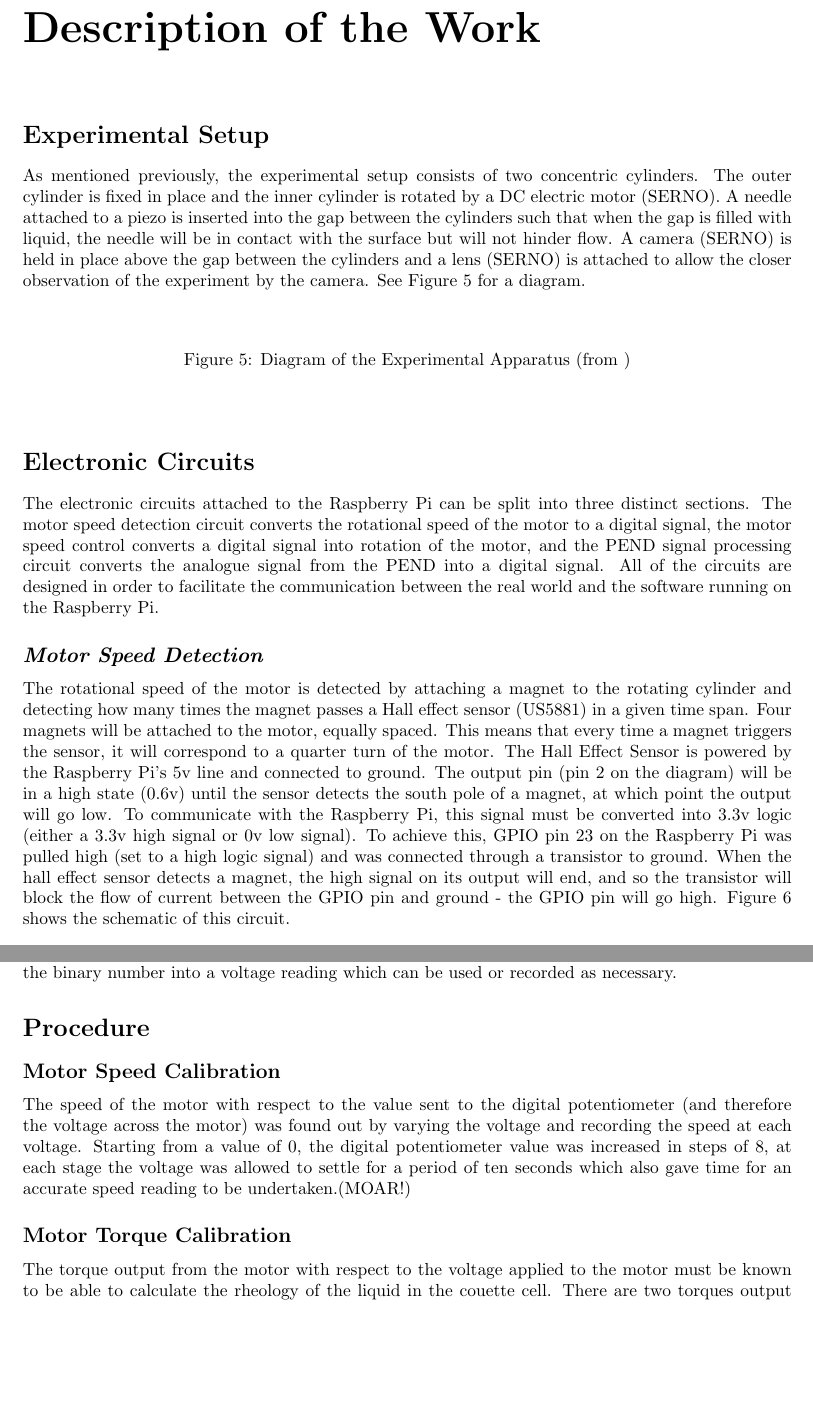
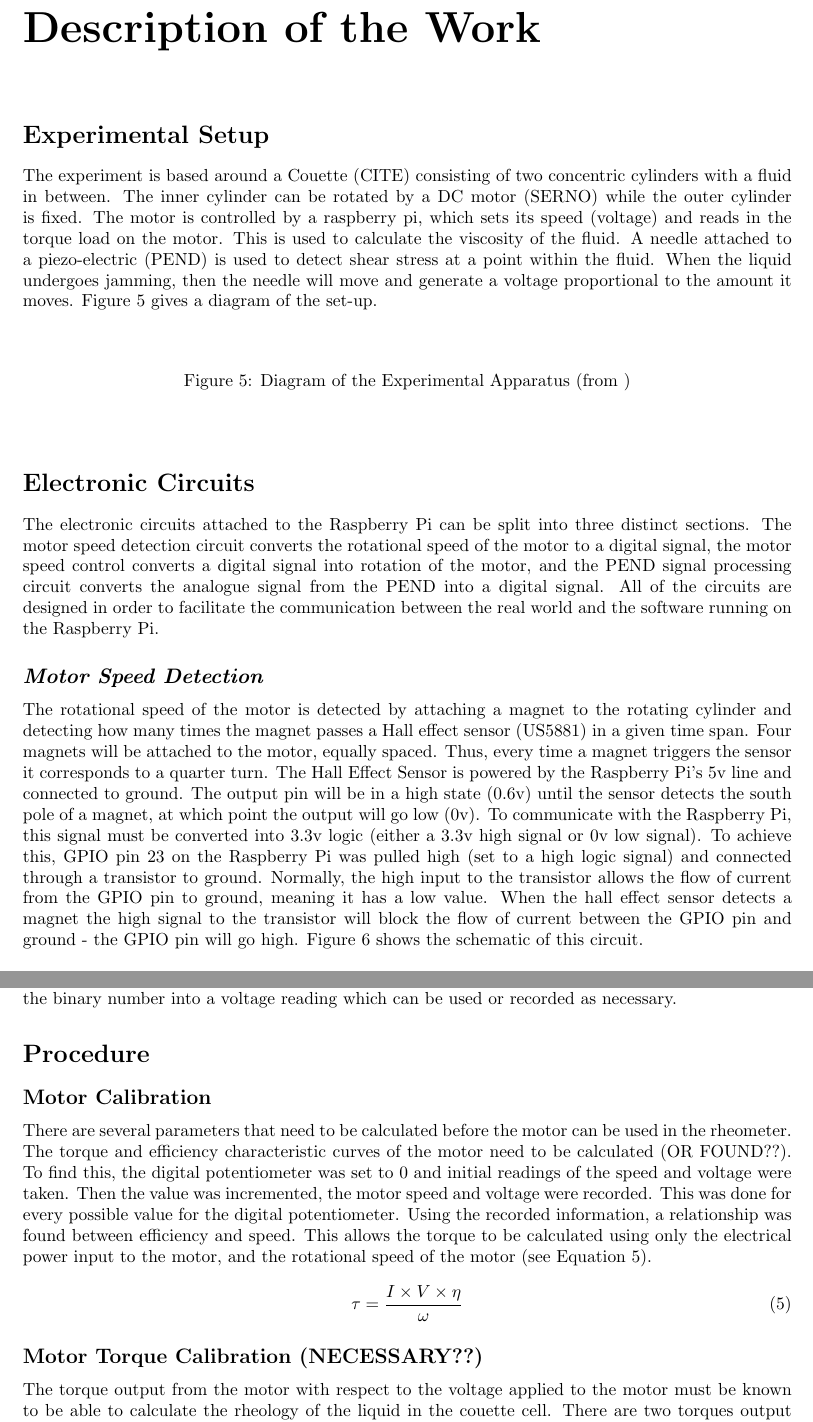
Before and after one commit to cbosoft/pi_rheo_proj, a LaTeX thesis (write_up/pi_report.tex): two parts of pages 10 and 14 of 22, joined at a grey line, cut so that both start at the same text, the shorter picture padded with empty space. Compiled offline with pdfLaTeX.

Commit message:
updates and such

```diff
--- a/write_up/pi_report.tex
+++ b/write_up/pi_report.tex
@@ -235,7 +235,7 @@
 
 
 	\section{Experimental Setup}
-	As mentioned previously, the experimental setup consists of two concentric cylinders. The outer cylinder is fixed in place and the inner cylinder is rotated by a DC electric motor (SERNO). A needle attached to a piezo is inserted into the gap between the cylinders such that when the gap is filled with liquid, the needle will be in contact with the surface but will not hinder flow. A camera (SERNO) is held in place above the gap between the cylinders and a lens (SERNO) is attached to allow the closer observation of the experiment by the camera. See Figure \ref{expdia} for a diagram.\newline
+	The experiment is based around a Couette (CITE) consisting of two concentric cylinders with a fluid in between. The inner cylinder can be rotated by a DC motor (SERNO) while the outer cylinder is fixed. The motor is controlled by a raspberry pi, which sets its speed (voltage) and reads in the torque load on the motor. This is used to calculate the viscosity of the fluid. A needle attached to a piezo-electric (PEND) is used to detect shear stress at a point within the fluid. When the liquid undergoes jamming, then the needle will move and generate a voltage proportional to the amount it moves. Figure \ref{expdia} gives a diagram of the set-up.\newline
 	\begin{figure}[!htb]
 	\centering
 	\fbox{\includegraphics[scale=0.4]{images/blank.png}}
@@ -253,7 +253,7 @@
 
 	\subsection{\textit{Motor Speed Detection}}
 	%Hall Effect
-	The rotational speed of the motor is detected by attaching a magnet to the rotating cylinder and detecting how many times the magnet passes a Hall effect sensor (US5881) in a given time span. Four magnets will be attached to the motor, equally spaced. This means that every time a magnet triggers the sensor, it will correspond to a quarter turn of the motor. The Hall Effect Sensor is powered by the Raspberry Pi's 5v line and connected to ground. The output pin (pin 2 on the diagram) will be in a high state (0.6v) until the sensor detects the south pole of a magnet, at which point the output will go low. To communicate with the Raspberry Pi, this signal must be converted into 3.3v logic (either a 3.3v high signal or 0v low signal). To achieve this, GPIO pin 23 on the Raspberry Pi was pulled high (set to a high logic signal) and was connected through a transistor to ground. When the hall effect sensor detects a magnet, the high signal on its output will end, and so the transistor will block the flow of current between the GPIO pin and ground - the GPIO pin will go high. Figure \ref{circhall} shows the schematic of this circuit. \newline
+	The rotational speed of the motor is detected by attaching a magnet to the rotating cylinder and detecting how many times the magnet passes a Hall effect sensor (US5881) in a given time span. Four magnets will be attached to the motor, equally spaced. Thus, every time a magnet triggers the sensor it corresponds to a quarter turn. The Hall Effect Sensor is powered by the Raspberry Pi's 5v line and connected to ground. The output pin will be in a high state (0.6v) until the sensor detects the south pole of a magnet, at which point the output will go low (0v). To communicate with the Raspberry Pi, this signal must be converted into 3.3v logic (either a 3.3v high signal or 0v low signal). To achieve this, GPIO pin 23 on the Raspberry Pi was pulled high (set to a high logic signal) and connected through a transistor to ground. Normally, the high input to the transistor allows the flow of current from the GPIO pin to ground, meaning it has a low value. When the hall effect sensor detects a magnet the high signal to the transistor will block the flow of current between the GPIO pin and ground - the GPIO pin will go high. Figure \ref{circhall} shows the schematic of this circuit. \newline
 	\begin{figure}[!htb]
 		\centering
 		\fbox{\includegraphics[scale=0.4]{images/circspeeddet.png}}
@@ -336,9 +336,13 @@
 
 	\section{Procedure}
 	%Experimental Procedures
-	\subsection{Motor Speed Calibration}
-	The speed of the motor with respect to the value sent to the digital potentiometer (and therefore the voltage across the motor) was found out by varying the voltage and recording the speed at each voltage. Starting from a value of 0, the digital potentiometer value was increased in steps of 8, at each stage the voltage was allowed to settle for a period of ten seconds which also gave time for an accurate speed reading to be undertaken.(MOAR!)
-	\subsection{Motor Torque Calibration}
+	\subsection{Motor Calibration}
+	There are several parameters that need to be calculated before the motor can be used in the rheometer. The torque and efficiency characteristic curves of the motor need to be calculated (OR FOUND??). To find this, the digital potentiometer was set to 0 and initial readings of the speed and voltage were taken. Then the value was incremented, the motor speed and voltage were recorded. This was done for every possible value for the digital potentiometer. Using the recorded information, a relationship was found between efficiency and speed. This allows the torque to be calculated using only the electrical power input to the motor, and the rotational speed of the motor (see Equation \ref{eqntorque}).
+	\begin{equation}
+	\tau = \frac{I \times V \times \eta}{\omega}
+	\label{eqntorque}
+	\end{equation}
+	\subsection{Motor Torque Calibration (NECESSARY??)}
 	The torque output from the motor with respect to the voltage applied to the motor must be known to be able to calculate the rheology of the liquid in the couette cell. There are two torques output from the motor: the load torque, and the shaft torque. The former is the torque imposed upon the load, and the latter is the torque imposed upon the motor's shaft. \newline \newline \noindent
 	There are limits upon the motor's output, at high enough torque, the rotational speed will reach zero. This torque value is the \textit{stall torque (\(\tau_s\))} and represents the maximum value of torque able to be output by the motor. The second limit is where the motor has no load imposed upon it. The torque here is the no-load torque (equal to the shaft torque). The rotational speed here is the greatest possible value (for a particular voltage) and can be used to calculate the no-load torque and thus the shaft torque. \newline \newline \noindent
 	By recording the voltage and current through the motor, the power input to the motor can be calculated. Using the electrical power and the efficiency, the mechanical power output and the torque output can also be calculated. The speed at different loadings was recorded, giving the torque in terms of the voltage/current (power). (REWORD?)
```
Also changed, not shown: write_up/logbook.tex (+7 -0 lines), 1 other file.
